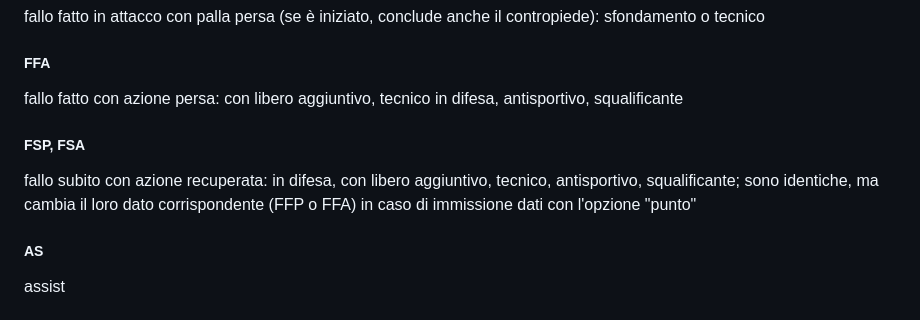
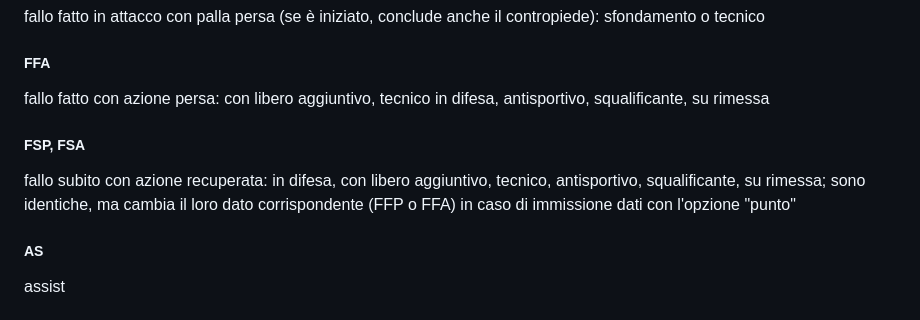
Before and after one commit to fello62/baskpad, a Markdown page: README.md, the part around the change. Rendered like a GitHub page.

```diff
--- a/README.md
+++ b/README.md
@@ -83,9 +83,9 @@ fallo subito
 ##### FFP
 fallo fatto in attacco con palla persa (se è iniziato, conclude anche il contropiede): sfondamento o tecnico
 ##### FFA
-fallo fatto con azione persa: con libero aggiuntivo, tecnico in difesa, antisportivo, squalificante
+fallo fatto con azione persa: con libero aggiuntivo, tecnico in difesa, antisportivo, squalificante, su rimessa
 ##### FSP, FSA
-fallo subito con azione recuperata: in difesa, con libero aggiuntivo, tecnico, antisportivo, squalificante; sono identiche, ma cambia il loro dato corrispondente (FFP o FFA) in caso di immissione dati con l'opzione "punto"
+fallo subito con azione recuperata: in difesa, con libero aggiuntivo, tecnico, antisportivo, squalificante, su rimessa; sono identiche, ma cambia il loro dato corrispondente (FFP o FFA) in caso di immissione dati con l'opzione "punto"
 ##### AS
 assist
 ##### CP
```
